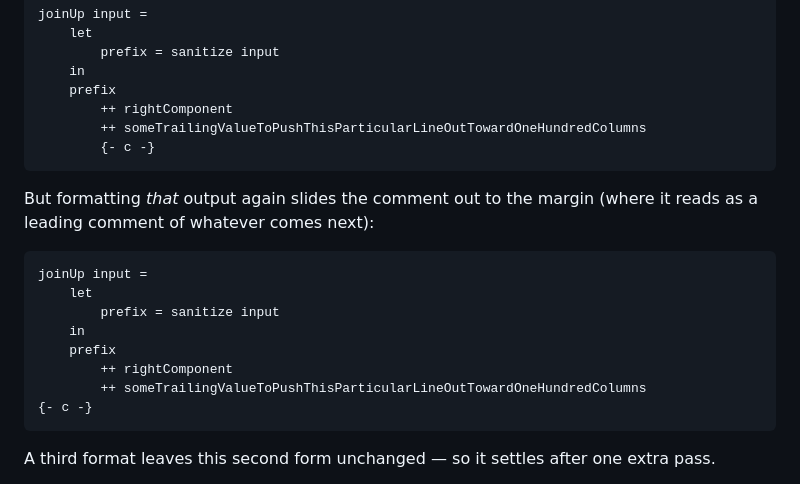
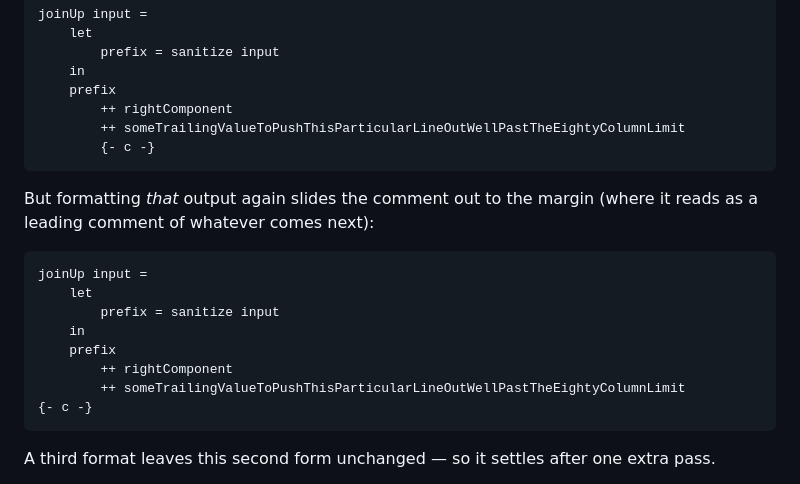
Before and after one commit to gilramir/gren-format-lib, a Markdown page: src/Formatter/README.md, the part around the change. GitHub-like rendering.

Commit message:
README: page width is 80, not 100
The formatter's pageWidth is 80 (computationWidth is 100). The user-facing
width claims already said 80; this fixes the lone misleading filler identifier
in the idempotency-gap example (`...OneHundredColumns` ->
`...WellPastTheEightyColumnLimit`), regenerated so the two-pass behavior still
holds. (CLAUDE.md's architecture note was corrected too; it lives in the
non-git top-level dir.)

Co-Authored-By: Claude Opus 4.8 <noreply@anthropic.com>

````diff
--- a/src/Formatter/README.md
+++ b/src/Formatter/README.md
@@ -1183,7 +1183,7 @@ joinUp input =
     in
     prefix
         ++ rightComponent
-        ++ someTrailingValueToPushThisParticularLineOutTowardOneHundredColumns
+        ++ someTrailingValueToPushThisParticularLineOutWellPastTheEightyColumnLimit
         {- c -}
 ```
 
@@ -1197,7 +1197,7 @@ joinUp input =
     in
     prefix
         ++ rightComponent
-        ++ someTrailingValueToPushThisParticularLineOutTowardOneHundredColumns
+        ++ someTrailingValueToPushThisParticularLineOutWellPastTheEightyColumnLimit
 {- c -}
 ```
 
````
